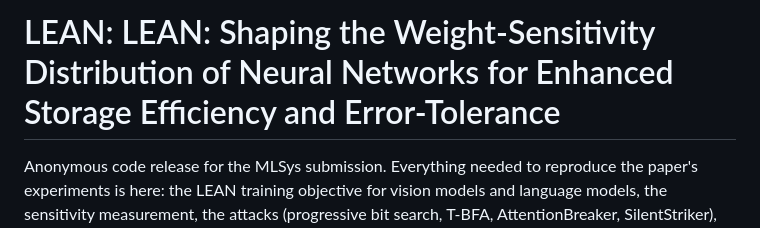
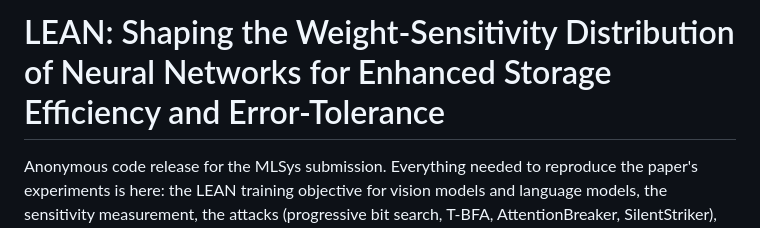
Before and after one commit to habiburiit/lean-mlsys, a Markdown page: README.md, the part around the change. GitHub-like rendering.

Commit message:
Fix formatting issue in README header

```diff
--- a/README.md
+++ b/README.md
@@ -1,4 +1,4 @@
-# LEAN: LEAN: Shaping the Weight-Sensitivity Distribution of Neural Networks for Enhanced Storage Efficiency and Error-Tolerance
+# LEAN: Shaping the Weight-Sensitivity Distribution of Neural Networks for Enhanced Storage Efficiency and Error-Tolerance
 
 Anonymous code release for the MLSys submission. Everything needed to reproduce the
 paper's experiments is here: the LEAN training objective for vision models and
```
